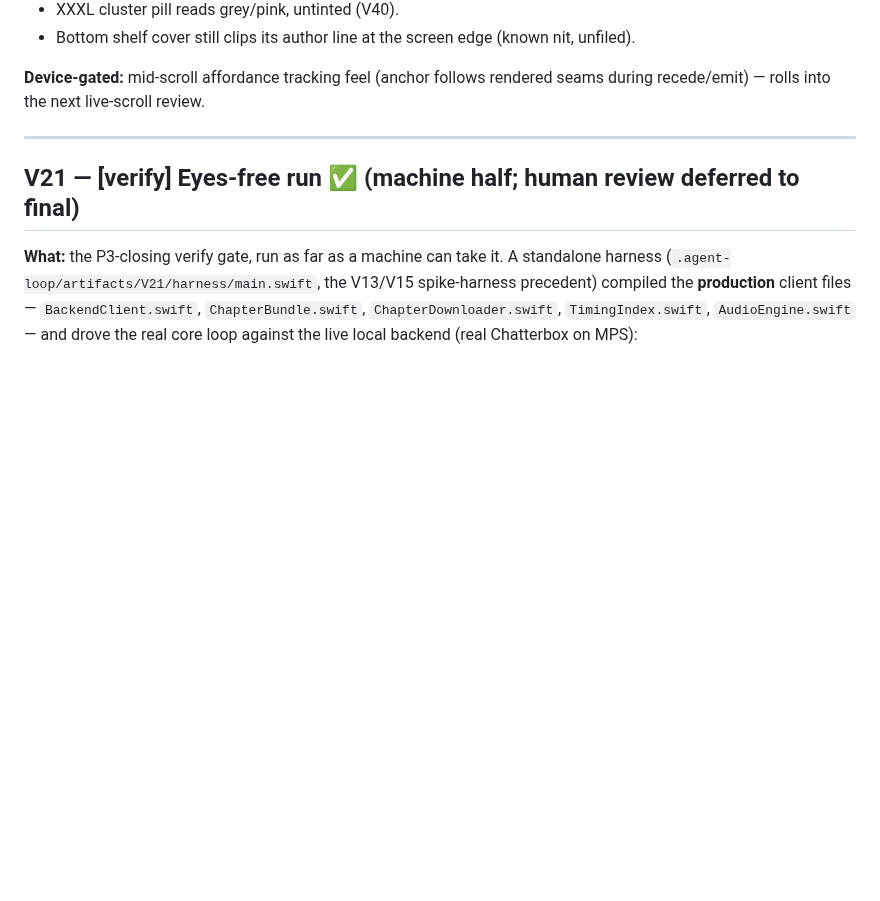
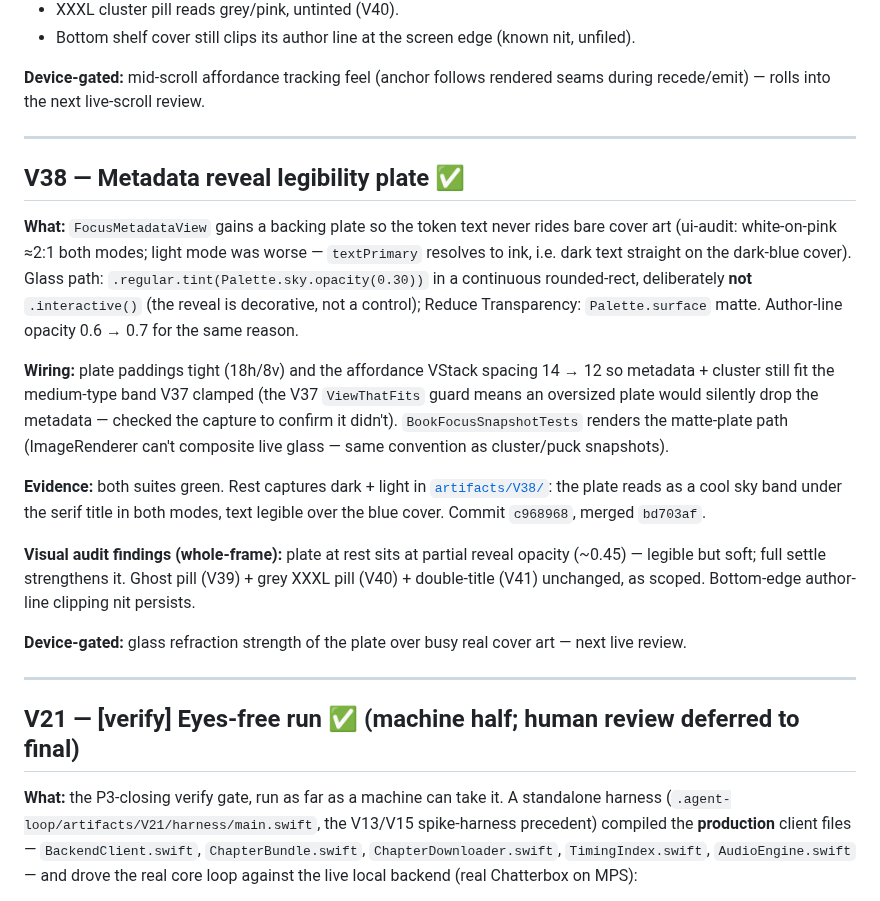
Before and after one commit to priyank-kartar/Vimarsha, a Markdown page: plan/08-engineering/_progress-A.md, the part around the change. Drawn GitHub-style; blank space fills up the shorter version.

Commit message:
docs(progress): V38 metadata legibility plate done
Co-Authored-By: Claude Opus 4.8 <noreply@anthropic.com>

```diff
--- a/plan/08-engineering/_progress-A.md
+++ b/plan/08-engineering/_progress-A.md
@@ -55,6 +55,36 @@ cluster-only inside the pink cover (metadata correctly yielded). Commits `7cc379
 
 **Device-gated:** mid-scroll affordance tracking feel (anchor follows rendered seams during
 recede/emit) — rolls into the next live-scroll review.
+
+---
+
+## V38 — Metadata reveal legibility plate ✅
+
+**What:** `FocusMetadataView` gains a backing plate so the token text never rides bare
+cover art (ui-audit: white-on-pink ≈2:1 both modes; light mode was worse — `textPrimary`
+resolves to ink, i.e. dark text straight on the dark-blue cover). Glass path:
+`.regular.tint(Palette.sky.opacity(0.30))` in a continuous rounded-rect, deliberately
+**not** `.interactive()` (the reveal is decorative, not a control); Reduce Transparency:
+`Palette.surface` matte. Author-line opacity 0.6 → 0.7 for the same reason.
+
+**Wiring:** plate paddings tight (18h/8v) and the affordance VStack spacing 14 → 12 so
+metadata + cluster still fit the medium-type band V37 clamped (the V37 `ViewThatFits`
+guard means an oversized plate would silently drop the metadata — checked the capture to
+confirm it didn't). `BookFocusSnapshotTests` renders the matte-plate path (ImageRenderer
+can't composite live glass — same convention as cluster/puck snapshots).
+
+**Evidence:** both suites green. Rest captures dark + light in
+[`artifacts/V38/`](../../.agent-loop/artifacts/V38/): the plate reads as a cool sky band
+under the serif title in both modes, text legible over the blue cover. Commit `c968968`,
+merged `bd703af`.
+
+**Visual audit findings (whole-frame):** plate at rest sits at partial reveal opacity
+(~0.45) — legible but soft; full settle strengthens it. Ghost pill (V39) + grey XXXL pill
+(V40) + double-title (V41) unchanged, as scoped. Bottom-edge author-line clipping nit
+persists.
+
+**Device-gated:** glass refraction strength of the plate over busy real cover art — next
+live review.
 
 ---
 
```
Also changed, not shown: plan/08-engineering/build-roadmap.md (+6 -2 lines).
